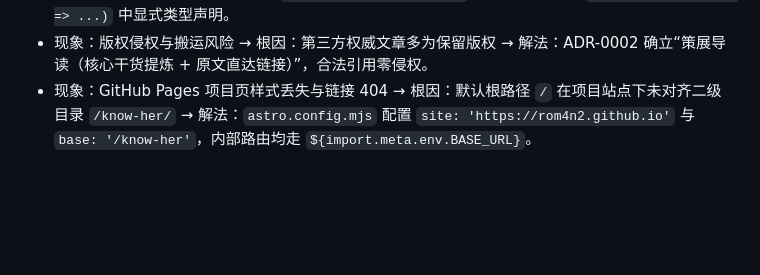
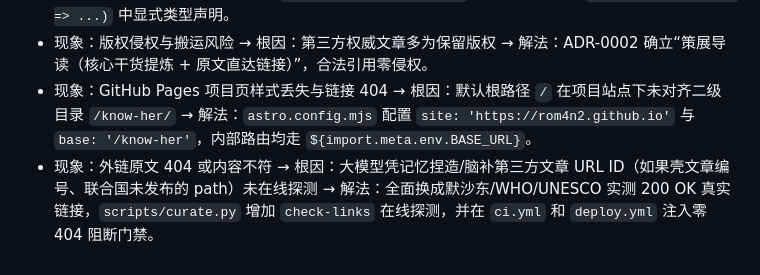
Before and after one commit to ROM4n2/know-her, a Markdown page: WORKMEMORY/PROJECT_OVERVIEW.md, the part around the change. Drawn GitHub-style; blank space fills up the shorter version.

Commit message:
docs: 记录外链404根因排查与真实链接探测机制

```diff
--- a/WORKMEMORY/PROJECT_OVERVIEW.md
+++ b/WORKMEMORY/PROJECT_OVERVIEW.md
@@ -33,3 +33,4 @@ know-her —— 一个现代、温暖、科学的**每日两性健康科普与
 - 现象：文章标签在 TS strict 下报 `implicitly has any type` → 解法：在模板 `.map((tag: string) => ...)` 中显式类型声明。
 - 现象：版权侵权与搬运风险 → 根因：第三方权威文章多为保留版权 → 解法：ADR-0002 确立“策展导读（核心干货提炼 + 原文直达链接）”，合法引用零侵权。
 - 现象：GitHub Pages 项目页样式丢失与链接 404 → 根因：默认根路径 `/` 在项目站点下未对齐二级目录 `/know-her/` → 解法：`astro.config.mjs` 配置 `site: 'https://rom4n2.github.io'` 与 `base: '/know-her'`，内部路由均走 `${import.meta.env.BASE_URL}`。
+- 现象：外链原文 404 或内容不符 → 根因：大模型凭记忆捏造/脑补第三方文章 URL ID（如果壳文章编号、联合国未发布的 path）未在线探测 → 解法：全面换成默沙东/WHO/UNESCO 实测 200 OK 真实链接，`scripts/curate.py` 增加 `check-links` 在线探测，并在 `ci.yml` 和 `deploy.yml` 注入零 404 阻断门禁。
```
